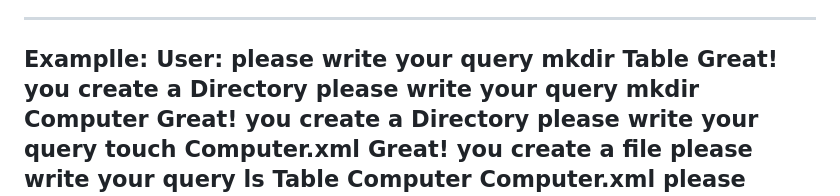
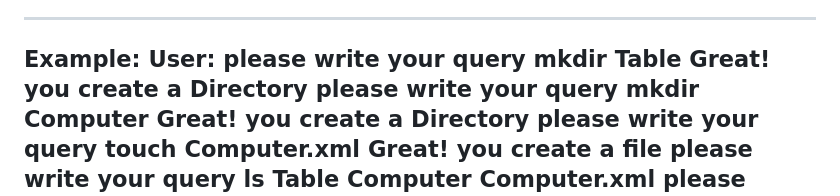
Before and after one commit to SharonElia123/CLITest, a Markdown page: README.md, the part around the change. Drawn GitHub-style.

Commit message:
Update README.md
Cahnge Header

```diff
--- a/README.md
+++ b/README.md
@@ -31,7 +31,7 @@ To do the mission created  5 Directories.
 7. Log- Send us logs about the flow
 8. Exceptions- there is severla exception that our system throw.
 ---------------------------------------
-Examplle:
+Example:
 User:
 please write your query mkdir Table
 Great! you create a Directory
```
